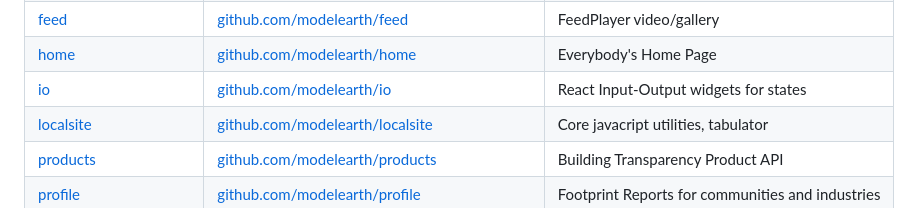
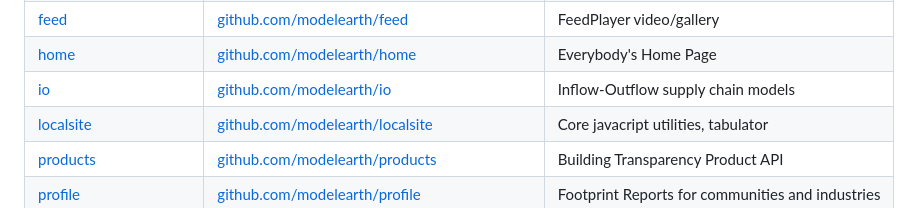
Before and after one commit to ModelEarth/modelearth.github.io, a Markdown page: codechat/README.md, the part around the change. Rendered like a GitHub page.

```diff
--- a/codechat/README.md
+++ b/codechat/README.md
@@ -20,7 +20,7 @@ Our webroot repo loads these submodules, plus claude.md and [vector_sync.yml](ht
 | [exiobase](../exiobase/) | [github.com/modelearth/comparison](https://github.com/modelearth/exiobase) | Trade data to CSV and SQL |
 | [feed](../feed/) | [github.com/modelearth/feed](https://github.com/modelearth/feed) | FeedPlayer video/gallery |
 | [home](../home/) | [github.com/modelearth/home](https://github.com/modelearth/home) | Everybody's Home Page |
-| [io](../io/) | [github.com/modelearth/io](https://github.com/modelearth/io) | React Input-Output widgets for states |
+| [io](../io/) | [github.com/modelearth/io](https://github.com/modelearth/io) | Inflow-Outflow supply chain models |
 | [localsite](../localsite/) | [github.com/modelearth/localsite](https://github.com/modelearth/localsite) | Core javacript utilities, tabulator |
 | [products](../products/) | [github.com/modelearth/products](https://github.com/modelearth/products) | Building Transparency Product API |
 | [profile](../profile/) | [github.com/modelearth/profile](https://github.com/modelearth/profile) | Footprint Reports for communities and industries |
```
